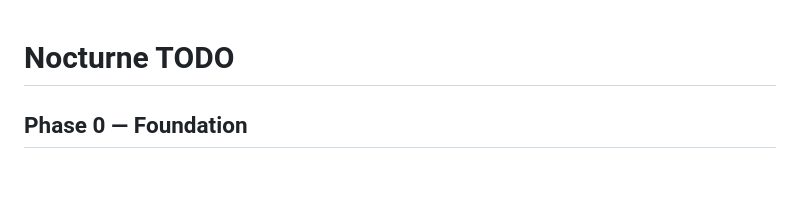
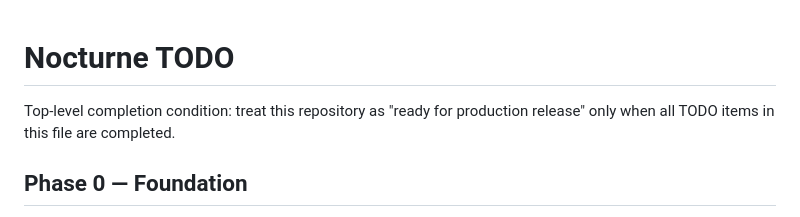
Before and after one commit to CastaliaInstitute/nocturne, a Markdown page: TODO.md, the part around the change. GitHub-like rendering; blank space fills up the shorter version.

Commit message:
Add release completion condition to TODO

```diff
--- a/TODO.md
+++ b/TODO.md
@@ -1,4 +1,6 @@
 # Nocturne TODO
+
+Top-level completion condition: treat this repository as "ready for production release" only when all TODO items in this file are completed.
 
 ## Phase 0 — Foundation
 
```
